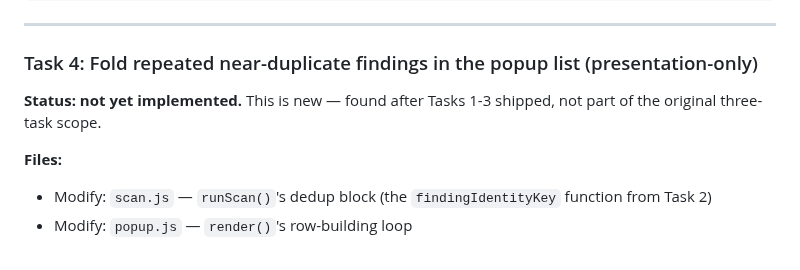
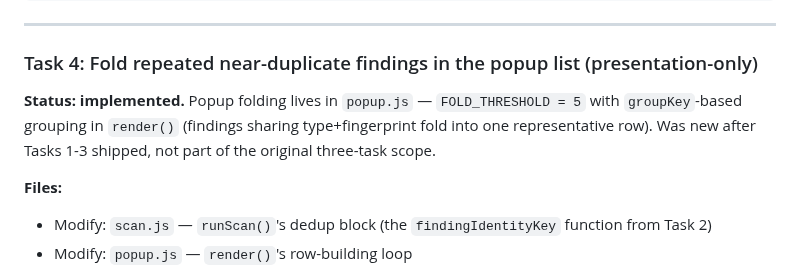
Before and after one commit to DiegoFleitas/lemon-juice, a Markdown page: docs/plans/2026-07-07-false-positive-fatigue.md, the part around the change. GitHub-like rendering.

```diff
--- a/docs/plans/2026-07-07-false-positive-fatigue.md
+++ b/docs/plans/2026-07-07-false-positive-fatigue.md
@@ -403,7 +403,10 @@ git commit -m "fix(scan): downgrade css-hidden severity for a11y-marked elements
 
 ### Task 4: Fold repeated near-duplicate findings in the popup list (presentation-only)
 
-**Status: not yet implemented.** This is new — found after Tasks 1-3 shipped, not part of the original three-task scope.
+**Status: implemented.** Popup folding lives in `popup.js` — `FOLD_THRESHOLD = 5`
+with `groupKey`-based grouping in `render()` (findings sharing type+fingerprint
+fold into one representative row). Was new after Tasks 1-3 shipped, not part of
+the original three-task scope.
 
 **Files:**
 
```
Also changed, not shown: docs/plans/2026-07-10-broader-detection-coverage.md (+11 -6 lines).
